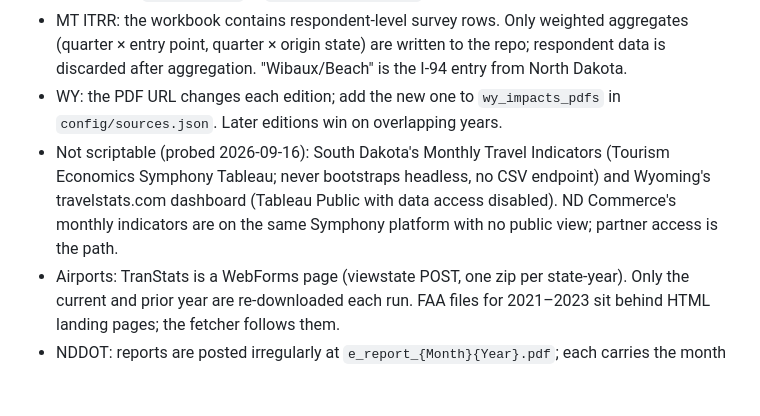
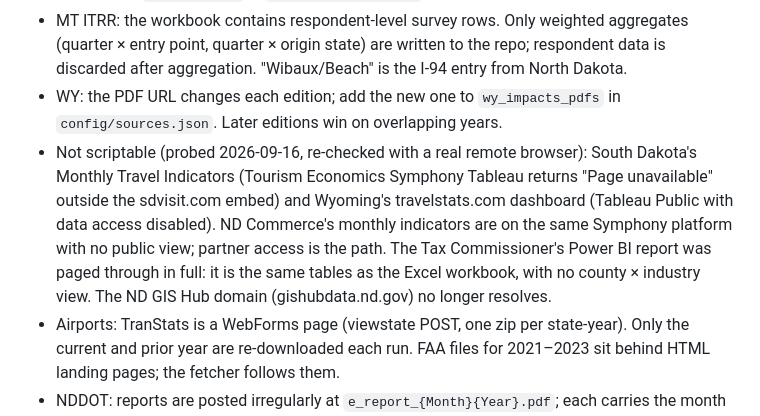
Before and after one commit to Theodore-Roosevelt-Presidential-Library/TourismData, a Markdown page: README.md, the part around the change. GitHub-like rendering; blank space fills up the shorter version.

Commit message:
README: source findings from remote-browser re-check (ND Power BI, SD Symphony, ND GIS Hub)

```diff
--- a/README.md
+++ b/README.md
@@ -45,7 +45,7 @@ python -m http.server -d docs 8000   # open http://localhost:8000
 - ND Treasurer distributions are the town-level series. A payment in month M is mostly sales from month M-2 (monthly filers), and quarterly filers land in the Sep–Nov payments, so compare year-to-date or same payment month, never a single month as a sales month. Cities and distribution types are in `nd_treasurer` in `config/sources.json`.
 - MT ITRR: the workbook contains respondent-level survey rows. Only weighted aggregates (quarter × entry point, quarter × origin state) are written to the repo; respondent data is discarded after aggregation. "Wibaux/Beach" is the I-94 entry from North Dakota.
 - WY: the PDF URL changes each edition; add the new one to `wy_impacts_pdfs` in `config/sources.json`. Later editions win on overlapping years.
-- Not scriptable (probed 2026-09-16): South Dakota's Monthly Travel Indicators (Tourism Economics Symphony Tableau; never bootstraps headless, no CSV endpoint) and Wyoming's travelstats.com dashboard (Tableau Public with data access disabled). ND Commerce's monthly indicators are on the same Symphony platform with no public view; partner access is the path.
+- Not scriptable (probed 2026-09-16, re-checked with a real remote browser): South Dakota's Monthly Travel Indicators (Tourism Economics Symphony Tableau returns "Page unavailable" outside the sdvisit.com embed) and Wyoming's travelstats.com dashboard (Tableau Public with data access disabled). ND Commerce's monthly indicators are on the same Symphony platform with no public view; partner access is the path. The Tax Commissioner's Power BI report was paged through in full: it is the same tables as the Excel workbook, with no county × industry view. The ND GIS Hub domain (gishubdata.nd.gov) no longer resolves.
 - Airports: TranStats is a WebForms page (viewstate POST, one zip per state-year). Only the current and prior year are re-downloaded each run. FAA files for 2021–2023 sit behind HTML landing pages; the fetcher follows them.
 - NDDOT: reports are posted irregularly at `e_report_{Month}{Year}.pdf`; each carries the month for the report year and the prior year. Months that 404 are retried next run. No 2026 reports had been posted as of 2026-09-16.
 
```
